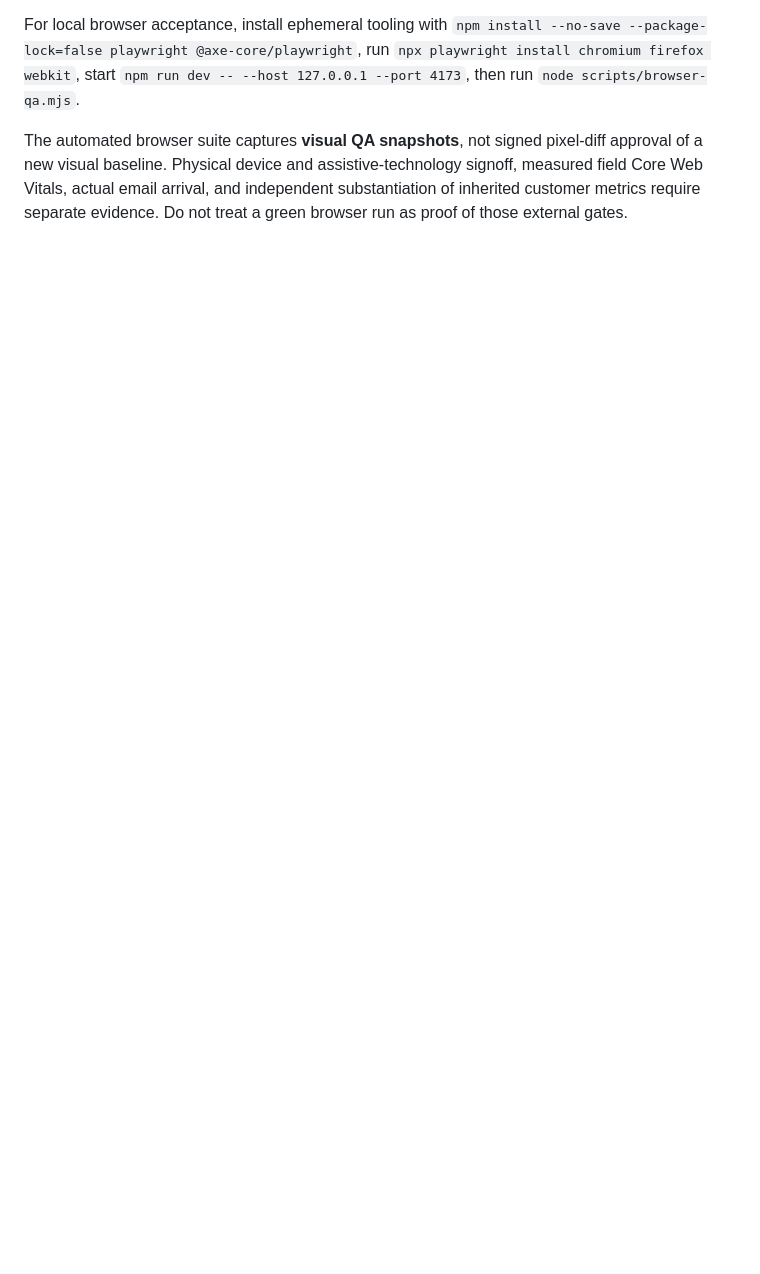
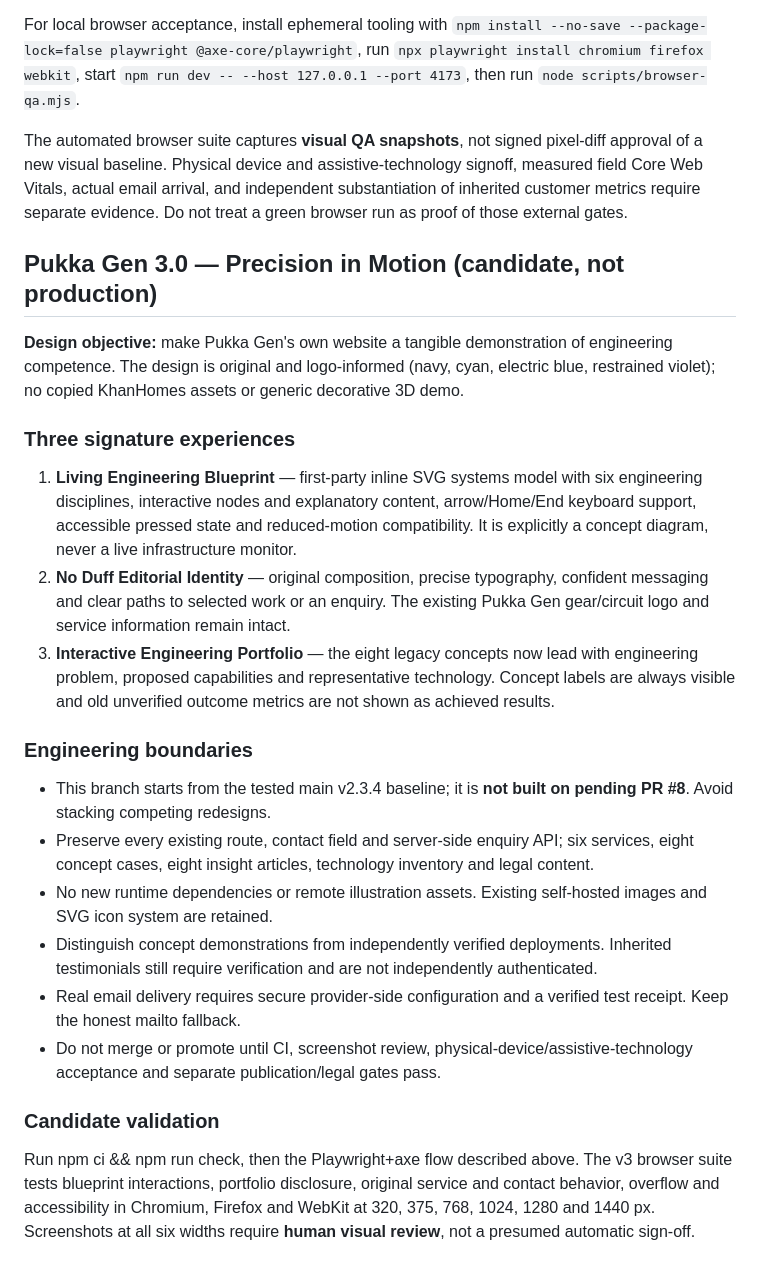
Before and after one commit to KuduKhan/pukka-gen, a Markdown page: README.md, the part around the change. GitHub-like rendering; blank space fills up the shorter version.

Commit message:
docs(v3): define Precision in Motion, integrity claims and acceptance gates

```diff
--- a/README.md
+++ b/README.md
@@ -78,3 +78,26 @@ Styling is specific to Pukka Gen; no third-party studio's source code or proprie
 For local browser acceptance, install ephemeral tooling with `npm install --no-save --package-lock=false playwright @axe-core/playwright`, run `npx playwright install chromium firefox webkit`, start `npm run dev -- --host 127.0.0.1 --port 4173`, then run `node scripts/browser-qa.mjs`.
 
 The automated browser suite captures **visual QA snapshots**, not signed pixel-diff approval of a new visual baseline. Physical device and assistive-technology signoff, measured field Core Web Vitals, actual email arrival, and independent substantiation of inherited customer metrics require separate evidence. Do not treat a green browser run as proof of those external gates.
+
+## Pukka Gen 3.0 — Precision in Motion (candidate, not production)
+
+**Design objective:** make Pukka Gen's own website a tangible demonstration of engineering competence. The design is original and logo-informed (navy, cyan, electric blue, restrained violet); no copied KhanHomes assets or generic decorative 3D demo.
+
+### Three signature experiences
+
+1. **Living Engineering Blueprint** — first-party inline SVG systems model with six engineering disciplines, interactive nodes and explanatory content, arrow/Home/End keyboard support, accessible pressed state and reduced-motion compatibility. It is explicitly a concept diagram, never a live infrastructure monitor.
+2. **No Duff Editorial Identity** — original composition, precise typography, confident messaging and clear paths to selected work or an enquiry. The existing Pukka Gen gear/circuit logo and service information remain intact.
+3. **Interactive Engineering Portfolio** — the eight legacy concepts now lead with engineering problem, proposed capabilities and representative technology. Concept labels are always visible and old unverified outcome metrics are not shown as achieved results.
+
+### Engineering boundaries
+
+- This branch starts from the tested main v2.3.4 baseline; it is **not built on pending PR #8**. Avoid stacking competing redesigns.
+- Preserve every existing route, contact field and server-side enquiry API; six services, eight concept cases, eight insight articles, technology inventory and legal content.
+- No new runtime dependencies or remote illustration assets. Existing self-hosted images and SVG icon system are retained.
+- Distinguish concept demonstrations from independently verified deployments. Inherited testimonials still require verification and are not independently authenticated.
+- Real email delivery requires secure provider-side configuration and a verified test receipt. Keep the honest mailto fallback.
+- Do not merge or promote until CI, screenshot review, physical-device/assistive-technology acceptance and separate publication/legal gates pass.
+
+### Candidate validation
+
+Run npm ci && npm run check, then the Playwright+axe flow described above. The v3 browser suite tests blueprint interactions, portfolio disclosure, original service and contact behavior, overflow and accessibility in Chromium, Firefox and WebKit at 320, 375, 768, 1024, 1280 and 1440 px. Screenshots at all six widths require **human visual review**, not a presumed automatic sign-off.
```
